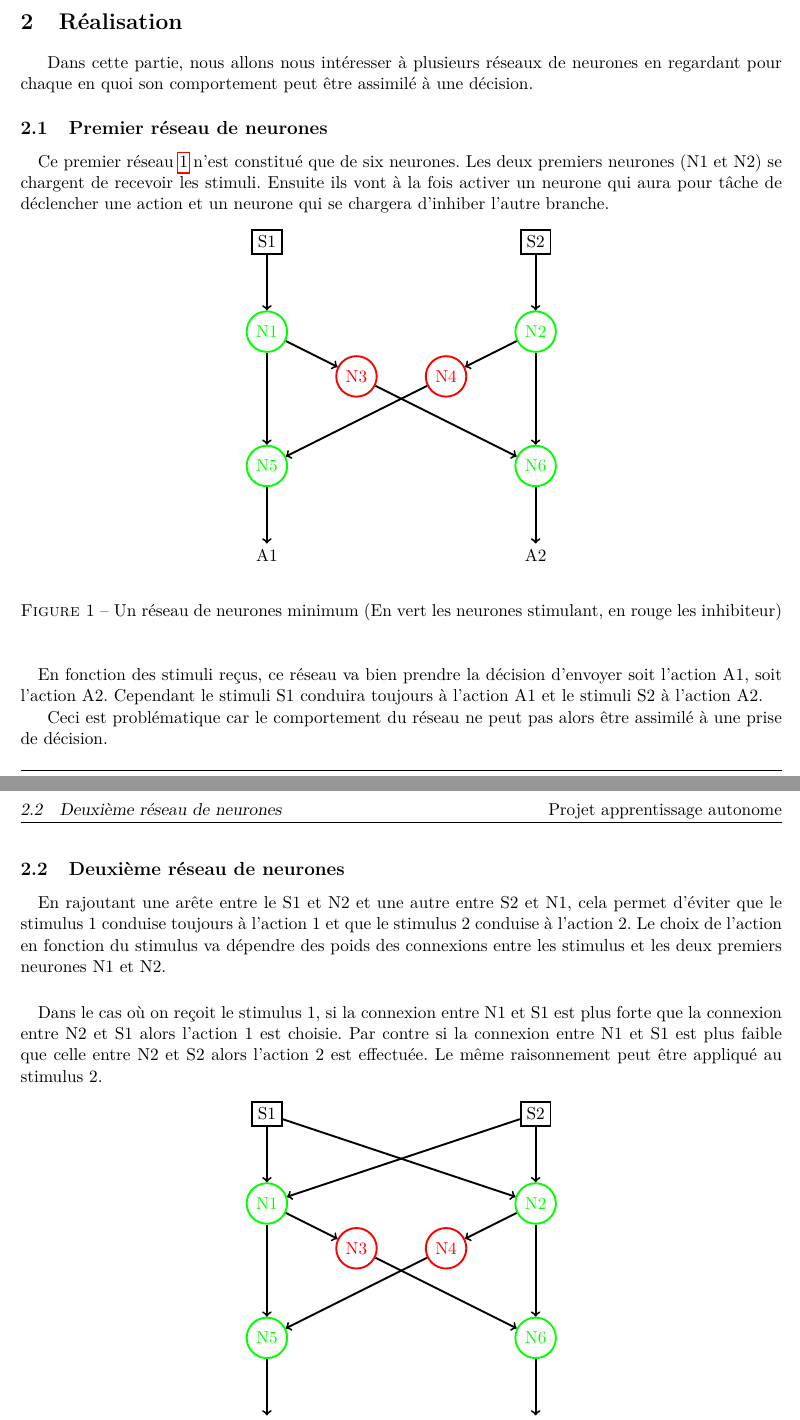
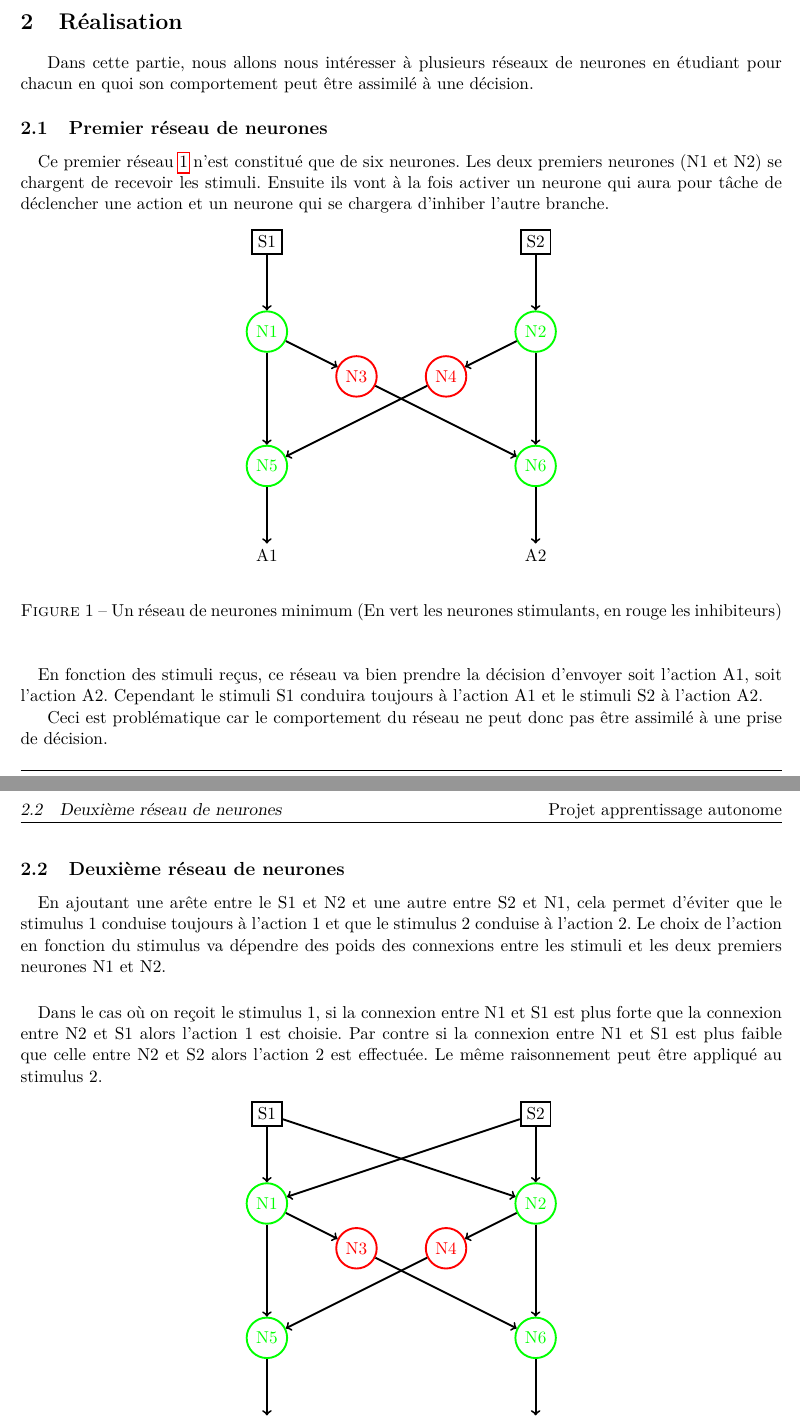
Before and after one commit to shazame/neural-network, a LaTeX document (rapport/rapport.tex, which reads rapport/realisation.tex): two parts of pages 3 and 4 of 4, joined at a grey line, cut so that both start at the same text. Compiled offline with pdfLaTeX.

Commit message:
Corrections

```diff
--- a/rapport/realisation.tex
+++ b/rapport/realisation.tex
@@ -1,6 +1,6 @@
 \section{Réalisation}
 Dans cette partie, nous allons nous intéresser à plusieurs réseaux de neurones
-en regardant pour chaque en quoi son comportement peut être assimilé à une
+en étudiant pour chacun en quoi son comportement peut être assimilé à une
 décision.
 
 
@@ -15,7 +15,7 @@ action et un neurone qui se chargera d'inhiber l'autre branche.
   \begin{center}
     \input{graphTikZ/reseauMinimal1.tex}
   \end{center}
-  \caption{Un réseau de neurones minimum (En vert les neurones stimulant, en rouge les inhibiteur)}
+  \caption{Un réseau de neurones minimum (En vert les neurones stimulants, en rouge les inhibiteurs)}
   \label{reseau1}
 \end{figure}
 
@@ -25,15 +25,15 @@ d'envoyer soit l'action A1, soit l'action A2. Cependant le
 stimuli S1 conduira toujours à l'action A1 et le stimuli S2 à
 l'action A2.
 
-Ceci est problématique car le comportement du réseau ne peut pas
-alors être assimilé à une prise de décision.
+Ceci est problématique car le comportement du réseau ne peut donc pas
+être assimilé à une prise de décision.
 
 \subsection{Deuxième réseau de neurones}
 \paragraph{}
-En rajoutant une arête entre le S1 et N2 et une autre entre S2 et N1, cela
+En ajoutant une arête entre le S1 et N2 et une autre entre S2 et N1, cela
 permet d'éviter que le stimulus 1 conduise toujours à l'action 1 et que le
 stimulus 2 conduise à l'action 2. Le choix de l'action en fonction du stimulus
-va dépendre des poids des connexions entre les stimulus et les deux premiers
+va dépendre des poids des connexions entre les stimuli et les deux premiers
 neurones N1 et N2.
 
 \paragraph{}
```
Also changed, not shown: rapport/definition.tex (+1 -1 lines), rapport/introduction.tex (+1 -1 lines), rapport/realisation.tex (4 more changed lines).
